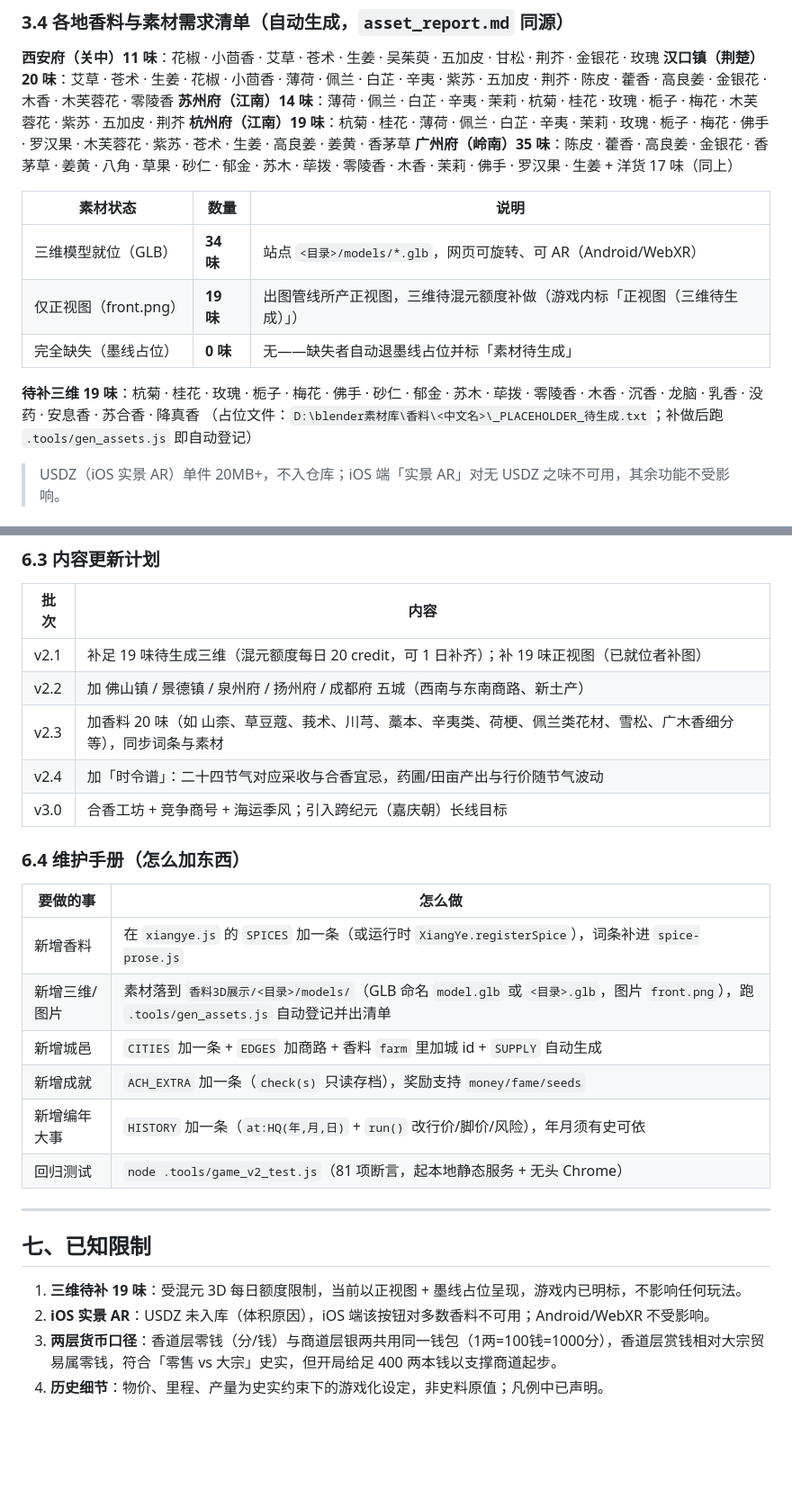
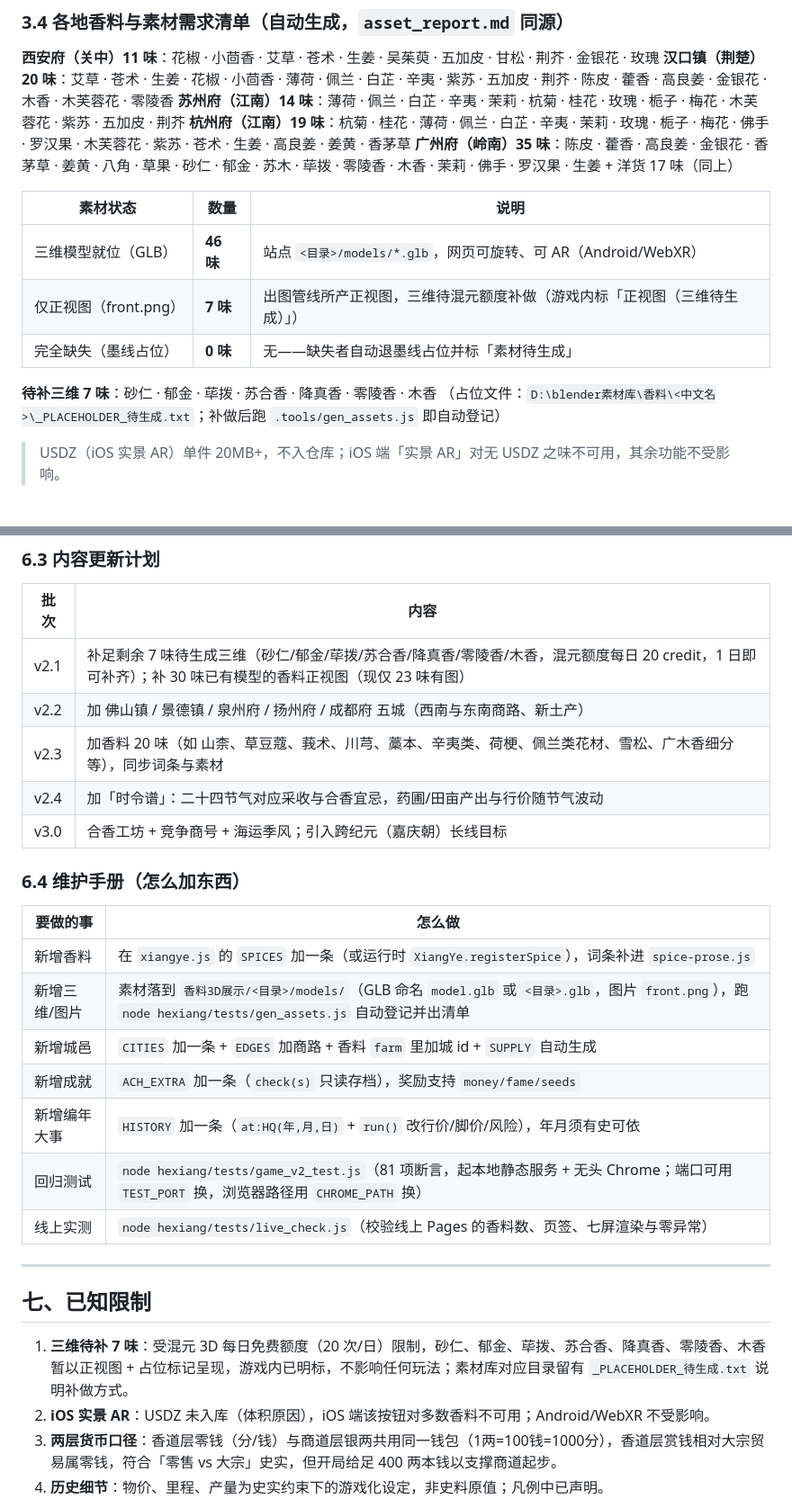
Before and after one commit to ruijiangyoumeile/spice3d, a Markdown page: 后续升级思路-v2.0.md, 2 parts joined by grey strips. Shown at 90% size. GitHub-like rendering; blank space fills up the shorter version.

Commit message:
docs: 素材进度更新（三维 46 味·待补 7 味）与脚本路径

```diff
--- a/后续升级思路-v2.0.md
+++ b/后续升级思路-v2.0.md
@@ -154,11 +155,11 @@ XiangYe.registerAsset('newspice', { model:'../newspice/models/model.glb', image:
 
 | 素材状态 | 数量 | 说明 |
 |---|---|---|
-| 三维模型就位（GLB） | **34 味** | 站点 `<目录>/models/*.glb`，网页可旋转、可 AR（Android/WebXR） |
-| 仅正视图（front.png） | **19 味** | 出图管线所产正视图，三维待混元额度补做（游戏内标「正视图（三维待生成）」） |
+| 三维模型就位（GLB） | **46 味** | 站点 `<目录>/models/*.glb`，网页可旋转、可 AR（Android/WebXR） |
+| 仅正视图（front.png） | **7 味** | 出图管线所产正视图，三维待混元额度补做（游戏内标「正视图（三维待生成）」） |
 | 完全缺失（墨线占位） | **0 味** | 无——缺失者自动退墨线占位并标「素材待生成」 |
 
-**待补三维 19 味**：杭菊 · 桂花 · 玫瑰 · 栀子 · 梅花 · 佛手 · 砂仁 · 郁金 · 苏木 · 荜拨 · 零陵香 · 木香 · 沉香 · 龙脑 · 乳香 · 没药 · 安息香 · 苏合香 · 降真香
+**待补三维 7 味**：砂仁 · 郁金 · 荜拨 · 苏合香 · 降真香 · 零陵香 · 木香
 （占位文件：`D:\blender素材库\香料\<中文名>\_PLACEHOLDER_待生成.txt`；补做后跑 `.tools/gen_assets.js` 即自动登记）
 
 > USDZ（iOS 实景 AR）单件 20MB+，不入仓库；iOS 端「实景 AR」对无 USDZ 之味不可用，其余功能不受影响。
@@ -220,7 +221,7 @@ XiangYe.registerAsset('newspice', { model:'../newspice/models/model.glb', image:
 
 | 批次 | 内容 |
 |---|---|
-| v2.1 | 补足 19 味待生成三维（混元额度每日 20 credit，可 1 日补齐）；补 19 味正视图（已就位者补图） |
+| v2.1 | 补足剩余 7 味待生成三维（砂仁/郁金/荜拨/苏合香/降真香/零陵香/木香，混元额度每日 20 credit，1 日即可补齐）；补 30 味已有模型的香料正视图（现仅 23 味有图） |
 | v2.2 | 加 佛山镇 / 景德镇 / 泉州府 / 扬州府 / 成都府 五城（西南与东南商路、新土产） |
 | v2.3 | 加香料 20 味（如 山柰、草豆蔻、莪术、川芎、藁本、辛夷类、荷梗、佩兰类花材、雪松、广木香细分等），同步词条与素材 |
 | v2.4 | 加「时令谱」：二十四节气对应采收与合香宜忌，药圃/田亩产出与行价随节气波动 |
@@ -231,17 +232,18 @@ XiangYe.registerAsset('newspice', { model:'../newspice/models/model.glb', image:
 | 要做的事 | 怎么做 |
 |---|---|
 | 新增香料 | 在 `xiangye.js` 的 `SPICES` 加一条（或运行时 `XiangYe.registerSpice`），词条补进 `spice-prose.js` |
-| 新增三维/图片 | 素材落到 `香料3D展示/<目录>/models/`（GLB 命名 `model.glb` 或 `<目录>.glb`，图片 `front.png`），跑 `.tools/gen_assets.js` 自动登记并出清单 |
+| 新增三维/图片 | 素材落到 `香料3D展示/<目录>/models/`（GLB 命名 `model.glb` 或 `<目录>.glb`，图片 `front.png`），跑 `node hexiang/tests/gen_assets.js` 自动登记并出清单 |
 | 新增城邑 | `CITIES` 加一条 + `EDGES` 加商路 + 香料 `farm` 里加城 id + `SUPPLY` 自动生成 |
 | 新增成就 | `ACH_EXTRA` 加一条（`check(s)` 只读存档），奖励支持 `money/fame/seeds` |
 | 新增编年大事 | `HISTORY` 加一条（`at:HQ(年,月,日)` + `run()` 改行价/脚价/风险），年月须有史可依 |
-| 回归测试 | `node .tools/game_v2_test.js`（81 项断言，起本地静态服务 + 无头 Chrome） |
+| 回归测试 | `node hexiang/tests/game_v2_test.js`（81 项断言，起本地静态服务 + 无头 Chrome；端口可用 `TEST_PORT` 换，浏览器路径用 `CHROME_PATH` 换） |
+| 线上实测 | `node hexiang/tests/live_check.js`（校验线上 Pages 的香料数、页签、七屏渲染与零异常） |
 
 ---
 
 ## 七、已知限制
 
-1. **三维待补 19 味**：受混元 3D 每日额度限制，当前以正视图 + 墨线占位呈现，游戏内已明标，不影响任何玩法。
+1. **三维待补 7 味**：受混元 3D 每日免费额度（20 次/日）限制，砂仁、郁金、荜拨、苏合香、降真香、零陵香、木香暂以正视图 + 占位标记呈现，游戏内已明标，不影响任何玩法；素材库对应目录留有 `_PLACEHOLDER_待生成.txt` 说明补做方式。
 2. **iOS 实景 AR**：USDZ 未入库（体积原因），iOS 端该按钮对多数香料不可用；Android/WebXR 不受影响。
 3. **两层货币口径**：香道层零钱（分/钱）与商道层银两共用同一钱包（1两=100钱=1000分），香道层赏钱相对大宗贸易属零钱，符合「零售 vs 大宗」史实，但开局给足 400 两本钱以支撑商道起步。
 4. **历史细节**：物价、里程、产量为史实约束下的游戏化设定，非史料原值；凡例中已声明。
```
Also changed, not shown: other parts of 后续升级思路-v2.0.md (+3 -2 lines).
